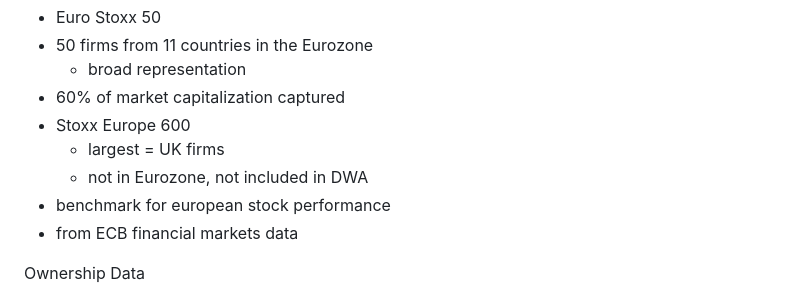
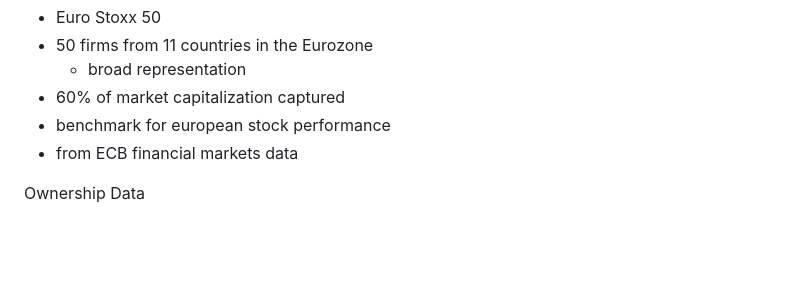
Before and after one commit to skriptum/inequality, a Markdown page: text/02_data.md, the part around one of its changes. Rendered like a GitHub page; blank space fills up the shorter version.

```diff
--- a/text/02_data.md
+++ b/text/02_data.md
@@ -140,9 +140,6 @@ Stock Prices
 - 50 firms from 11 countries in the Eurozone
   - broad representation
 - 60% of market capitalization captured
-- Stoxx Europe 600
-  - largest = UK firms
-  - not in Eurozone, not included in DWA
 - benchmark for european stock performance
 - from ECB financial markets data
 
```
Also changed, not shown: other parts of text/02_data.md (+3 -3 lines).
